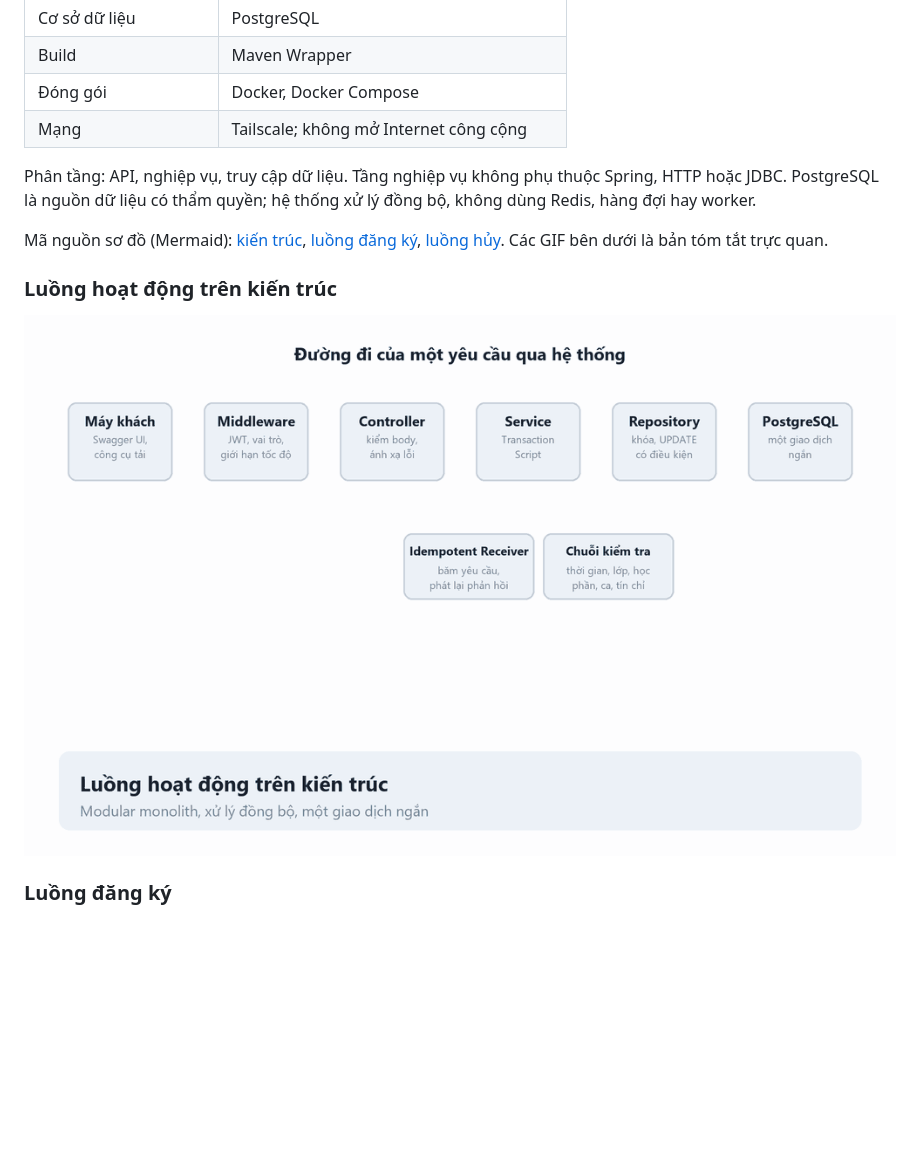
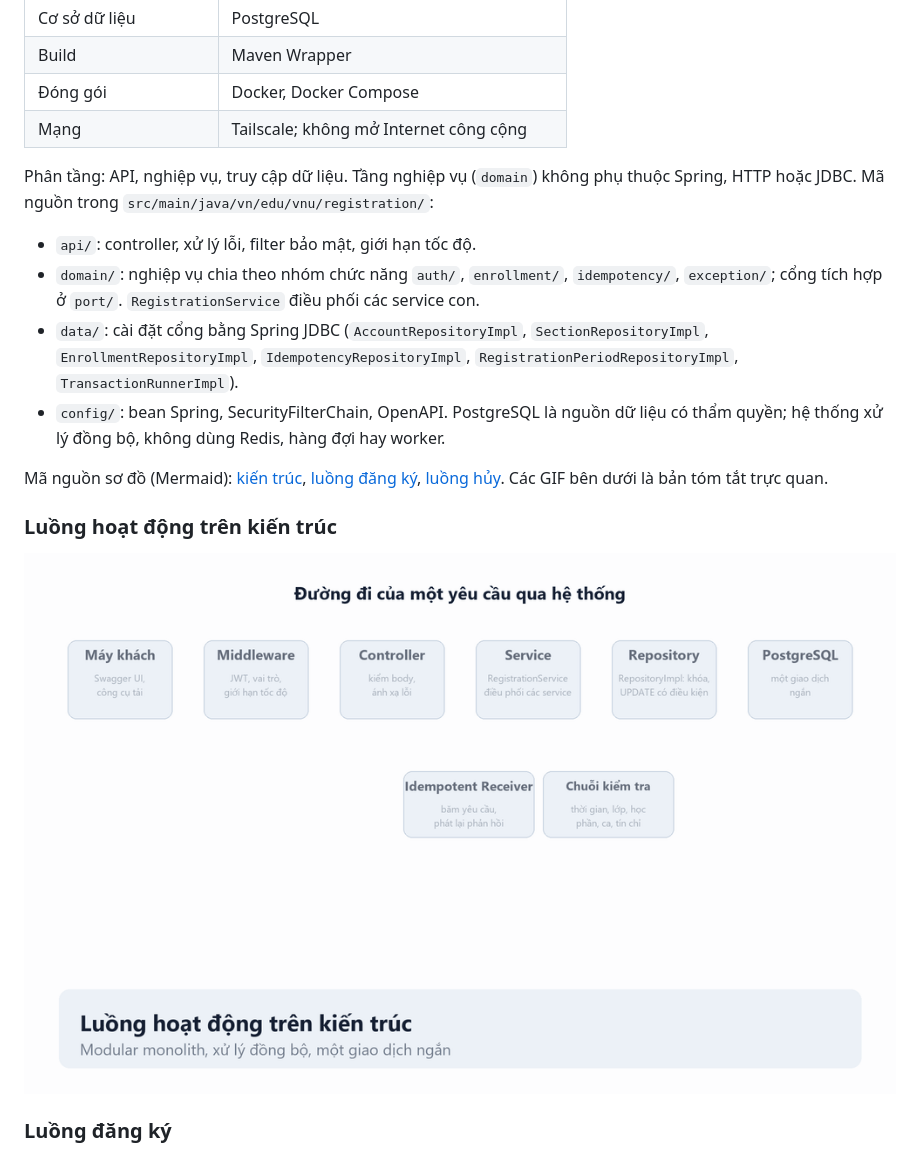
Before and after one commit to KidouNguyen25/VNU-dangkyhocphan-premium, a Markdown page: README.md, the part around the change. Rendered like a GitHub page; pictures changed too: docs/assets/luong-kien-truc.gif; blank space fills up the shorter version.

```diff
--- a/README.md
+++ b/README.md
@@ -34,7 +34,13 @@ Chi tiết nghiệp vụ, ràng buộc và endpoint: [docs/phase-1-scope.md](doc
 | Đóng gói | Docker, Docker Compose |
 | Mạng | Tailscale; không mở Internet công cộng |
 
-Phân tầng: API, nghiệp vụ, truy cập dữ liệu. Tầng nghiệp vụ không phụ thuộc Spring, HTTP hoặc JDBC. PostgreSQL là nguồn dữ liệu có thẩm quyền; hệ thống xử lý đồng bộ, không dùng Redis, hàng đợi hay worker.
+Phân tầng: API, nghiệp vụ, truy cập dữ liệu. Tầng nghiệp vụ (`domain`) không phụ thuộc Spring, HTTP hoặc JDBC. Mã nguồn trong `src/main/java/vn/edu/vnu/registration/`:
+
+- `api/`: controller, xử lý lỗi, filter bảo mật, giới hạn tốc độ.
+- `domain/`: nghiệp vụ chia theo nhóm chức năng `auth/`, `enrollment/`, `idempotency/`, `exception/`; cổng tích hợp ở `port/`. `RegistrationService` điều phối các service con.
+- `data/`: cài đặt cổng bằng Spring JDBC (`AccountRepositoryImpl`, `SectionRepositoryImpl`, `EnrollmentRepositoryImpl`, `IdempotencyRepositoryImpl`, `RegistrationPeriodRepositoryImpl`, `TransactionRunnerImpl`).
+- `config/`: bean Spring, SecurityFilterChain, OpenAPI.
+PostgreSQL là nguồn dữ liệu có thẩm quyền; hệ thống xử lý đồng bộ, không dùng Redis, hàng đợi hay worker.
 
 Mã nguồn sơ đồ (Mermaid): [kiến trúc](docs/diagrams/kien-truc.mmd), [luồng đăng ký](docs/diagrams/luong-dang-ky.mmd), [luồng hủy](docs/diagrams/luong-huy.mmd). Các GIF bên dưới là bản tóm tắt trực quan.
 
```
Also changed, not shown: docs/k5-backend.md (+6 -4 lines), 1 other file.
